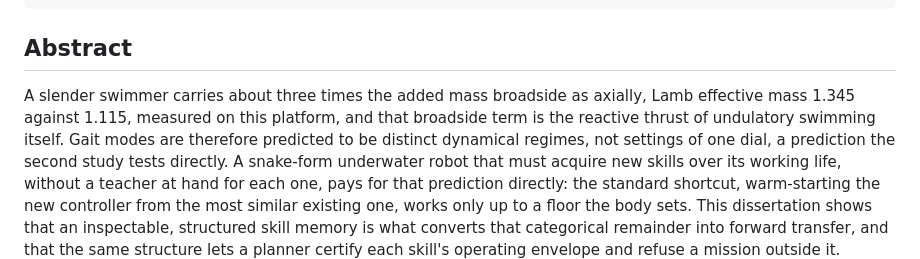
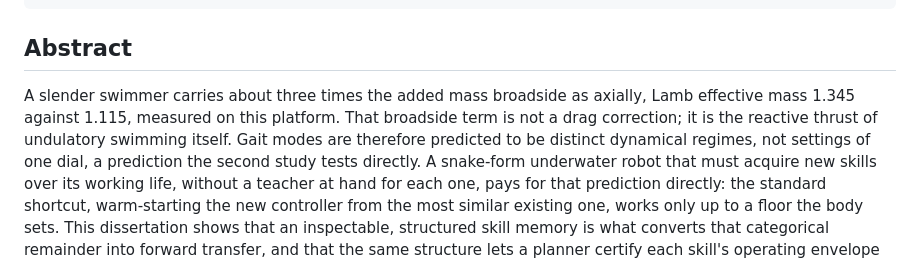
Before and after one commit to jeffrichley/phd, a Markdown page: content/proposal.md, the part around the change. Drawn GitHub-style.

Commit message:
content(S01): name what the added-mass term is not
phd-lab#32, Jeff's ruling on the clause I had cut: "Yes add it."

I cut it as an unsupported claim because it was not in S1.0. It was in
S1.2, which landed this morning: Taylor (1952) treats each element as
feeling quasi-steady drag with no acceleration reaction anywhere, and
Lighthill (1971) locates thrust in the reactive force between the body
and the water it accelerates. That is the drag-versus-reactive split
stated as the field's own dividing line, with both citations, two
sections down. So the clause is not a new claim; it is S1.0 pointing at
an argument the document already makes.

It is also the sentence that does the work. Krishna already owns added
mass. Naming what it is not is what stops him reading past it as a
correction term he knows, which is the whole reason for opening here.

Split into its own sentence rather than extended with a clause. The
opening sentence now delivers the measurement and stops; the second
delivers the re-seeing. Two short sentences hold a reader where one long
one lets him skim, and holding him is the point.

```diff
--- a/content/proposal.md
+++ b/content/proposal.md
@@ -51,8 +51,8 @@ slots:
 ## Abstract
 
 A slender swimmer carries about three times the added mass broadside as axially, Lamb
-effective mass 1.345 against 1.115, measured on this platform, and that broadside term is
-the reactive thrust of undulatory swimming itself. Gait modes are therefore predicted to be
+effective mass 1.345 against 1.115, measured on this platform. That broadside term is not a
+drag correction; it is the reactive thrust of undulatory swimming itself. Gait modes are therefore predicted to be
 distinct dynamical regimes, not settings of one dial, a prediction the second study tests
 directly. A snake-form underwater robot that must acquire new skills over its working life,
 without a teacher at hand for each one, pays for that prediction directly: the standard
```
